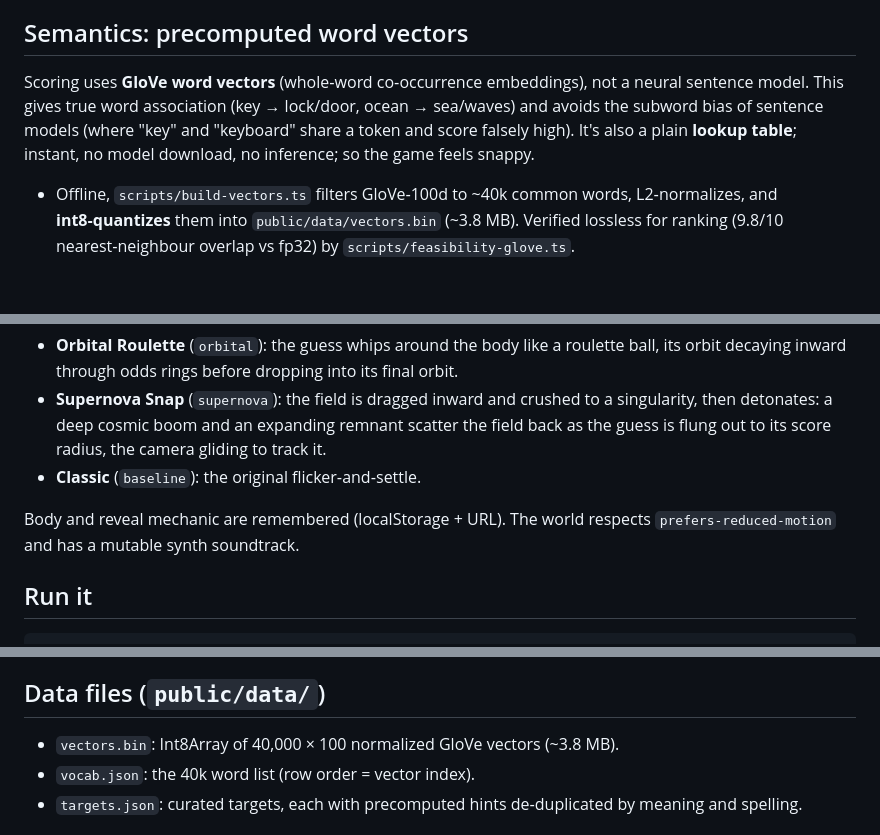
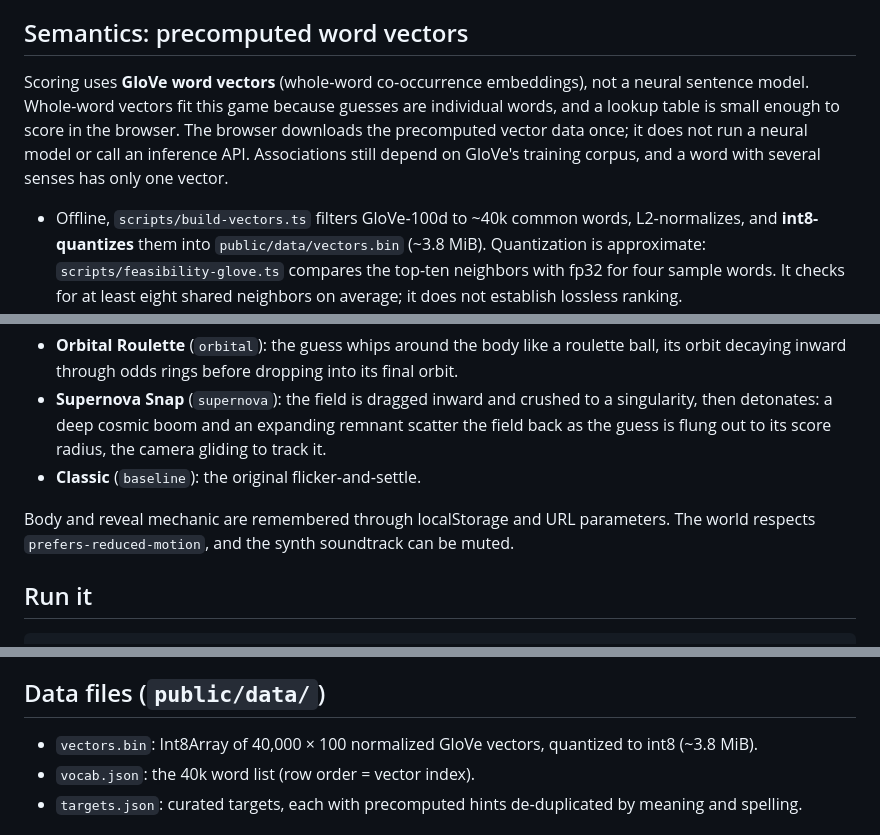
Before and after one commit to MrenXX/SemanticRoulette, a Markdown page: README.md, 3 parts joined by grey strips. Drawn GitHub-style; blank space fills up the shorter version.

Commit message:
Clarify vector quantization, scoring, and browser data flow

````diff
--- a/README.md
+++ b/README.md
@@ -22,11 +22,13 @@ slot‑machine animation. Fully client‑side, no backend.
 
 ## Semantics: precomputed word vectors
 Scoring uses **GloVe word vectors** (whole‑word co‑occurrence embeddings), not a neural sentence model.
-This gives true word association (key → lock/door, ocean → sea/waves) and avoids the subword bias of
-sentence models (where "key" and "keyboard" share a token and score falsely high). It's also a plain
-**lookup table**; instant, no model download, no inference; so the game feels snappy.
+Whole-word vectors fit this game because guesses are individual words, and a lookup table is small
+enough to score in the browser. The browser downloads the precomputed vector data once; it does not
+run a neural model or call an inference API. Associations still depend on GloVe's training corpus,
+and a word with several senses has only one vector.
 
 - Offline, `scripts/build-vectors.ts` filters GloVe‑100d to ~40k common words, L2‑normalizes, and
-  **int8‑quantizes** them into `public/data/vectors.bin` (~3.8 MB). Verified lossless for ranking
-  (9.8/10 nearest‑neighbour overlap vs fp32) by `scripts/feasibility-glove.ts`.
+  **int8-quantizes** them into `public/data/vectors.bin` (~3.8 MiB). Quantization is approximate:
+  `scripts/feasibility-glove.ts` compares the top-ten neighbors with fp32 for four sample words.
+  It checks for at least eight shared neighbors on average; it does not establish lossless ranking.
 - At runtime, `src/game/vectors.ts` loads the matrix once and ranks a guess against the whole
@@ -48,8 +65,8 @@ Selectable, satisfying gambles (bottom‑left selector, or `?reveal=`):
   out to its score radius, the camera gliding to track it.
 - **Classic** (`baseline`): the original flicker‑and‑settle.
 
-Body and reveal mechanic are remembered (localStorage + URL). The world respects
-`prefers-reduced-motion` and has a mutable synth soundtrack.
+Body and reveal mechanic are remembered through localStorage and URL parameters. The world respects
+`prefers-reduced-motion`, and the synth soundtrack can be muted.
 
 ## Run it
 ```bash
@@ -88,7 +105,7 @@ Curate the playable targets in `scripts/vocab/targets.txt` (concrete, single‑s
 words like "key" are auto‑dropped because their dominant sense is abstract).
 
 ## Data files (`public/data/`)
-- `vectors.bin`: Int8Array of 40,000 × 100 normalized GloVe vectors (~3.8 MB).
+- `vectors.bin`: Int8Array of 40,000 × 100 normalized GloVe vectors, quantized to int8 (~3.8 MiB).
 - `vocab.json`: the 40k word list (row order = vector index).
 - `targets.json`: curated targets, each with precomputed hints de‑duplicated by meaning and spelling.
 
````
Also changed, not shown: other parts of README.md (+16 -1 lines).
